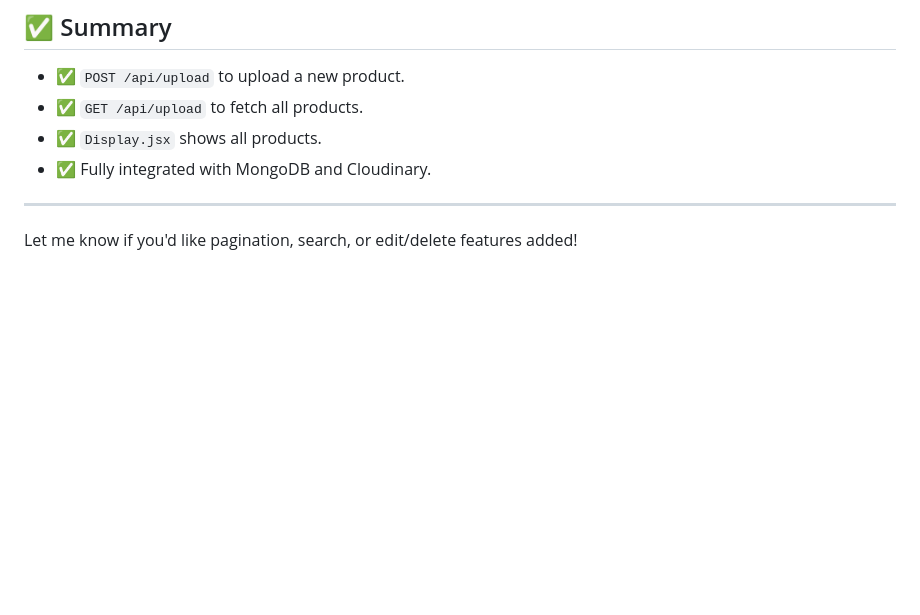
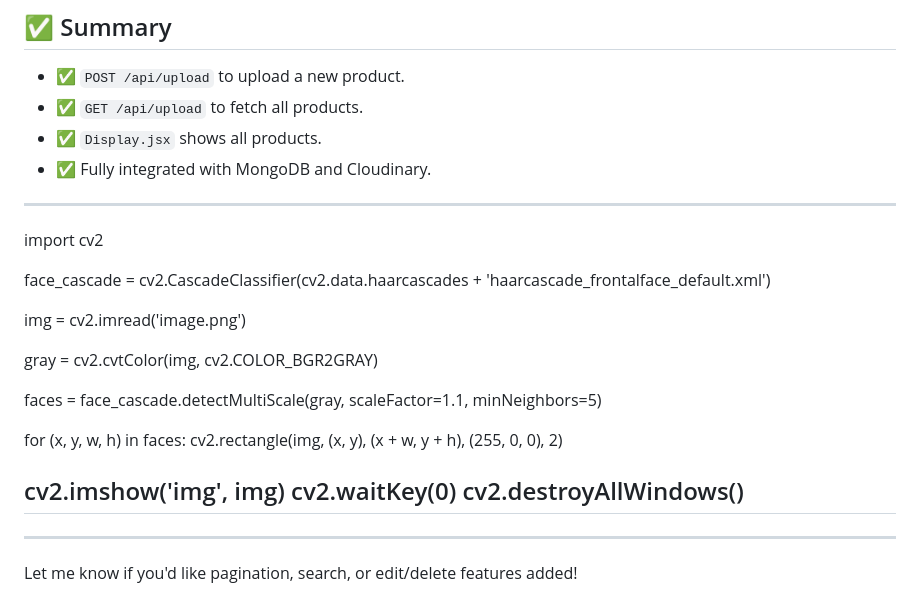
Before and after one commit to Deepan-CodeBuster/DrivingSchool-Website, a Markdown page: README.md, the part around the change. Drawn GitHub-style; blank space fills up the shorter version.

```diff
--- a/README.md
+++ b/README.md
@@ -398,6 +398,29 @@ When you open the app:
 * ✅ `Display.jsx` shows all products.
 * ✅ Fully integrated with MongoDB and Cloudinary.
 
+
+
+---
+import cv2
+
+face_cascade = cv2.CascadeClassifier(cv2.data.haarcascades + 'haarcascade_frontalface_default.xml')
+
+img = cv2.imread('image.png')
+
+gray = cv2.cvtColor(img, cv2.COLOR_BGR2GRAY)
+
+faces = face_cascade.detectMultiScale(gray, scaleFactor=1.1, minNeighbors=5)
+
+for (x, y, w, h) in faces:
+    cv2.rectangle(img, (x, y), (x + w, y + h), (255, 0, 0), 2)
+
+cv2.imshow('img', img)
+cv2.waitKey(0)
+cv2.destroyAllWindows()
+---
+
+
+
 ---
 
 Let me know if you'd like pagination, search, or edit/delete features added!
```
